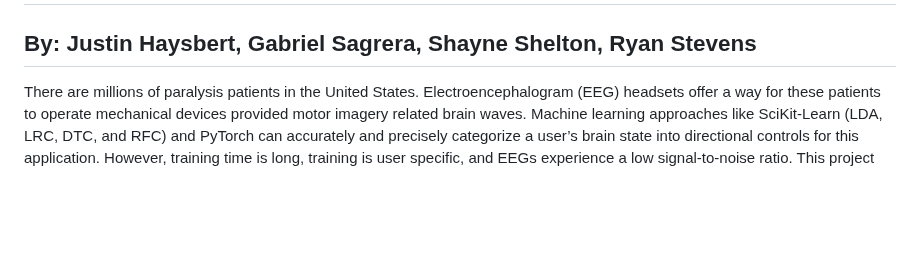
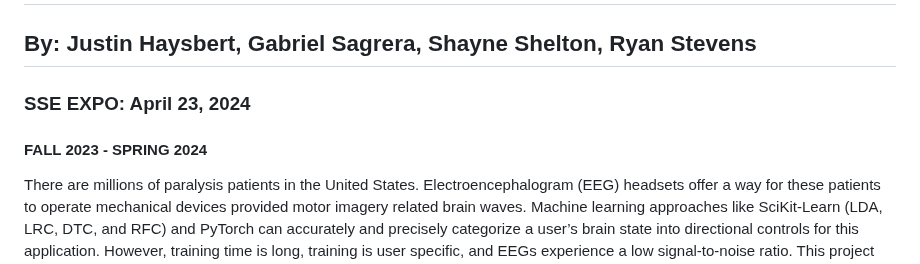
Before and after one commit to stevensryanw/CogniSync, a Markdown page: README.md, the part around the change. Drawn GitHub-style; blank space fills up the shorter version.

```diff
--- a/README.md
+++ b/README.md
@@ -1,6 +1,8 @@
 ![Untitled_Artwork](https://github.com/stevensryanw/CogniSync/assets/70183326/88a7294b-9978-4d16-b423-b14074d80ce6)
 # [CogniSync: Machine Learning & EEG-Based Directional Controls](https://sse.tulane.edu/2024-engineering-capstone-design-expo/department-computer-science-abstracts)
 ## By: Justin Haysbert, Gabriel Sagrera, Shayne Shelton, Ryan Stevens
+### SSE EXPO: April 23, 2024
+#### FALL 2023 - SPRING 2024
 
 There are millions of paralysis patients in the United States. Electroencephalogram (EEG) headsets offer a way for these patients to operate mechanical devices provided motor imagery related brain waves. Machine learning approaches like SciKit-Learn (LDA, LRC, DTC, and RFC) and PyTorch can accurately and precisely categorize a user’s brain state into directional controls for this application. However, training time is long, training is user specific, and EEGs experience a low signal-to-noise ratio. This project aims to reduce user training time by (1) decreasing the number of movements users perform during training and (2) building a comprehensive graphical user interface (GUI) to streamline the recording, modeling, and prediction processes.
 
```
